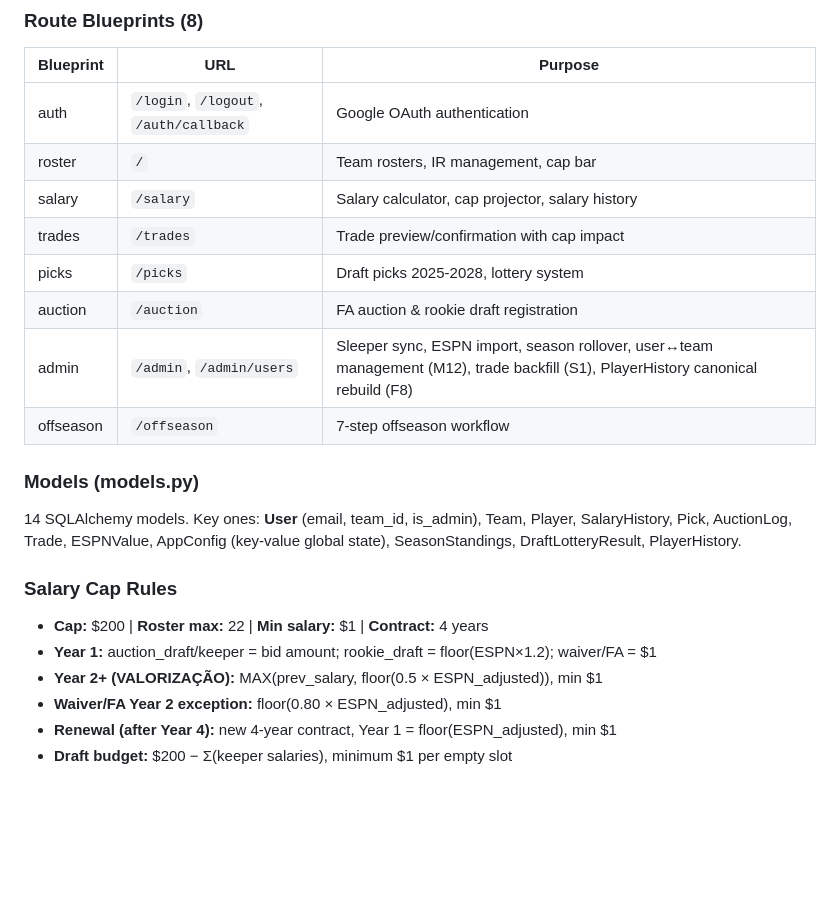
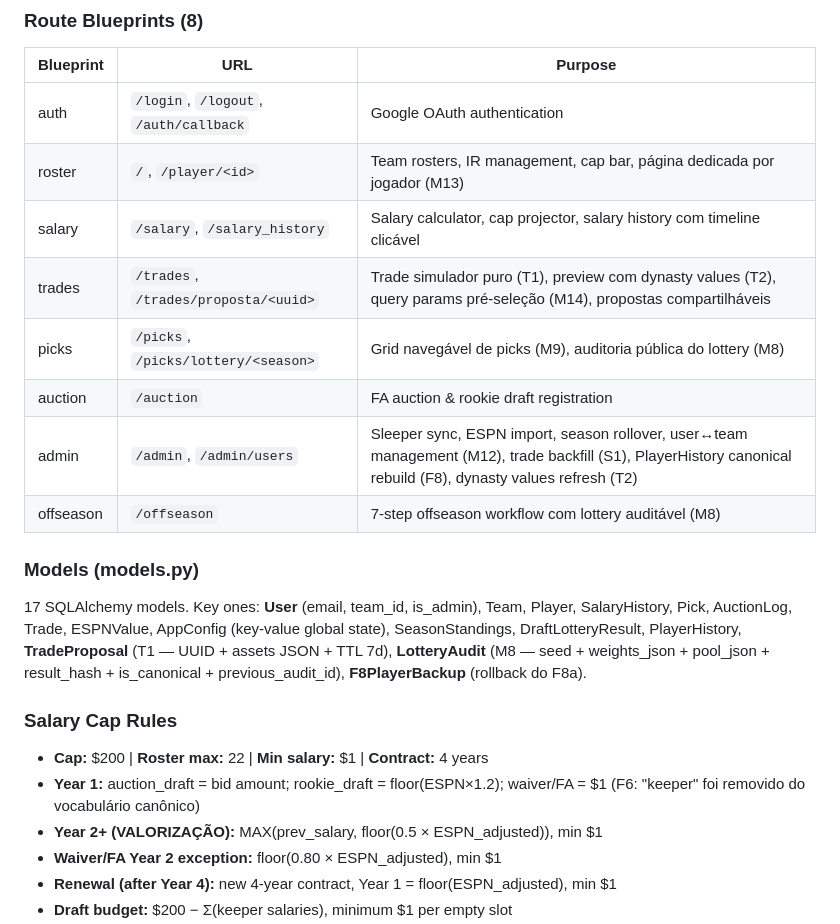
Before and after one commit to MellowBR/Dynasty_Fantasy_Manager, a Markdown page: CLAUDE.md, the part around the change. GitHub-like rendering; blank space fills up the shorter version.

Commit message:
docs: atualizar improvements data + CLAUDE blueprints/models pós-sessão
- improvements.md: data header 22 → 23/04/2026.
- CLAUDE.md: tabela de blueprints reflete rotas novas (/player/<id>,
  /trades/proposta/<uuid>, /picks/lottery/<season>) e features entregues
  (T1, T2, M8, M9, M13, M14). Models ganham TradeProposal + LotteryAudit +
  F8PlayerBackup (total 17, não 14). Regra de Year 1 remove 'keeper' (F6).

Co-Authored-By: Claude Opus 4.7 (1M context) <noreply@anthropic.com>

```diff
--- a/CLAUDE.md
+++ b/CLAUDE.md
@@ -58,22 +58,22 @@ python seed_users.py --list
 | Blueprint | URL | Purpose |
 |-----------|-----|---------|
 | auth | `/login`, `/logout`, `/auth/callback` | Google OAuth authentication |
-| roster | `/` | Team rosters, IR management, cap bar |
-| salary | `/salary` | Salary calculator, cap projector, salary history |
-| trades | `/trades` | Trade preview/confirmation with cap impact |
-| picks | `/picks` | Draft picks 2025-2028, lottery system |
+| roster | `/`, `/player/<id>` | Team rosters, IR management, cap bar, página dedicada por jogador (M13) |
+| salary | `/salary`, `/salary_history` | Salary calculator, cap projector, salary history com timeline clicável |
+| trades | `/trades`, `/trades/proposta/<uuid>` | Trade simulador puro (T1), preview com dynasty values (T2), query params pré-seleção (M14), propostas compartilháveis |
+| picks | `/picks`, `/picks/lottery/<season>` | Grid navegável de picks (M9), auditoria pública do lottery (M8) |
 | auction | `/auction` | FA auction & rookie draft registration |
-| admin | `/admin`, `/admin/users` | Sleeper sync, ESPN import, season rollover, user↔team management (M12), trade backfill (S1), PlayerHistory canonical rebuild (F8) |
-| offseason | `/offseason` | 7-step offseason workflow |
+| admin | `/admin`, `/admin/users` | Sleeper sync, ESPN import, season rollover, user↔team management (M12), trade backfill (S1), PlayerHistory canonical rebuild (F8), dynasty values refresh (T2) |
+| offseason | `/offseason` | 7-step offseason workflow com lottery auditável (M8) |
 
 ### Models (models.py)
 
-14 SQLAlchemy models. Key ones: **User** (email, team_id, is_admin), Team, Player, SalaryHistory, Pick, AuctionLog, Trade, ESPNValue, AppConfig (key-value global state), SeasonStandings, DraftLotteryResult, PlayerHistory.
+17 SQLAlchemy models. Key ones: **User** (email, team_id, is_admin), Team, Player, SalaryHistory, Pick, AuctionLog, Trade, ESPNValue, AppConfig (key-value global state), SeasonStandings, DraftLotteryResult, PlayerHistory, **TradeProposal** (T1 — UUID + assets JSON + TTL 7d), **LotteryAudit** (M8 — seed + weights_json + pool_json + result_hash + is_canonical + previous_audit_id), **F8PlayerBackup** (rollback do F8a).
 
 ### Salary Cap Rules
 
 - **Cap:** $200 | **Roster max:** 22 | **Min salary:** $1 | **Contract:** 4 years
-- **Year 1:** auction_draft/keeper = bid amount; rookie_draft = floor(ESPN×1.2); waiver/FA = $1
+- **Year 1:** auction_draft = bid amount; rookie_draft = floor(ESPN×1.2); waiver/FA = $1 (F6: "keeper" foi removido do vocabulário canônico)
 - **Year 2+ (VALORIZAÇÃO):** MAX(prev_salary, floor(0.5 × ESPN_adjusted)), min $1
 - **Waiver/FA Year 2 exception:** floor(0.80 × ESPN_adjusted), min $1
 - **Renewal (after Year 4):** new 4-year contract, Year 1 = floor(ESPN_adjusted), min $1
```
Also changed, not shown: improvements.md (+1 -1 lines).
